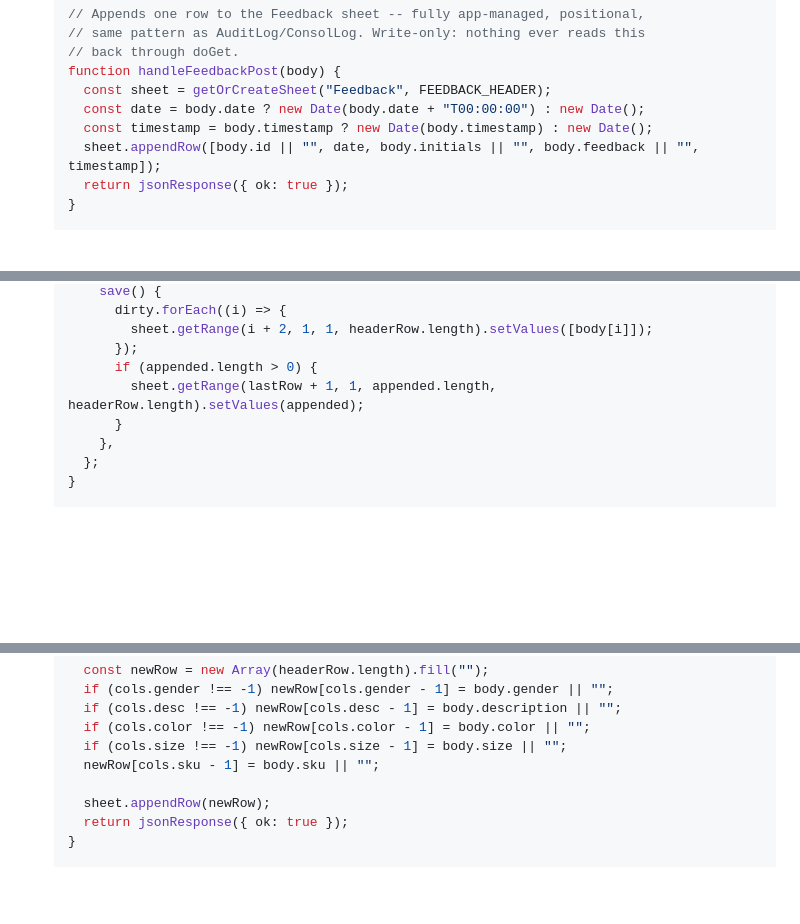
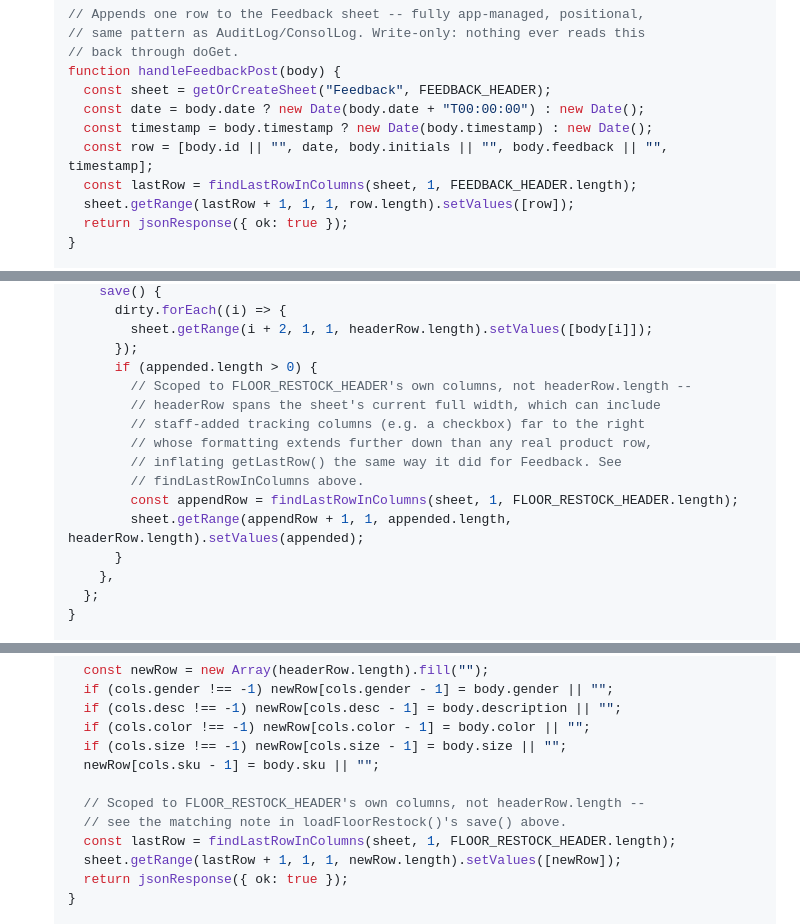
Before and after one commit to LeeGordonSnyder/Audit-project, a Markdown page: README.md, 3 parts joined by grey strips. Drawn GitHub-style; blank space fills up the shorter version.

```diff
--- a/README.md
+++ b/README.md
@@ -653,7 +661,9 @@ Setup, if you're starting fresh or need to redeploy:
      const sheet = getOrCreateSheet("Feedback", FEEDBACK_HEADER);
      const date = body.date ? new Date(body.date + "T00:00:00") : new Date();
      const timestamp = body.timestamp ? new Date(body.timestamp) : new Date();
-     sheet.appendRow([body.id || "", date, body.initials || "", body.feedback || "", timestamp]);
+     const row = [body.id || "", date, body.initials || "", body.feedback || "", timestamp];
+     const lastRow = findLastRowInColumns(sheet, 1, FEEDBACK_HEADER.length);
+     sheet.getRange(lastRow + 1, 1, 1, row.length).setValues([row]);
      return jsonResponse({ ok: true });
    }
 
@@ -870,7 +883,14 @@ Setup, if you're starting fresh or need to redeploy:
            sheet.getRange(i + 2, 1, 1, headerRow.length).setValues([body[i]]);
          });
          if (appended.length > 0) {
-           sheet.getRange(lastRow + 1, 1, appended.length, headerRow.length).setValues(appended);
+           // Scoped to FLOOR_RESTOCK_HEADER's own columns, not headerRow.length --
+           // headerRow spans the sheet's current full width, which can include
+           // staff-added tracking columns (e.g. a checkbox) far to the right
+           // whose formatting extends further down than any real product row,
+           // inflating getLastRow() the same way it did for Feedback. See
+           // findLastRowInColumns above.
+           const appendRow = findLastRowInColumns(sheet, 1, FLOOR_RESTOCK_HEADER.length);
+           sheet.getRange(appendRow + 1, 1, appended.length, headerRow.length).setValues(appended);
          }
        },
      };
@@ -953,7 +973,10 @@ Setup, if you're starting fresh or need to redeploy:
      if (cols.size !== -1) newRow[cols.size - 1] = body.size || "";
      newRow[cols.sku - 1] = body.sku || "";
 
-     sheet.appendRow(newRow);
+     // Scoped to FLOOR_RESTOCK_HEADER's own columns, not headerRow.length --
+     // see the matching note in loadFloorRestock()'s save() above.
+     const lastRow = findLastRowInColumns(sheet, 1, FLOOR_RESTOCK_HEADER.length);
+     sheet.getRange(lastRow + 1, 1, 1, newRow.length).setValues([newRow]);
      return jsonResponse({ ok: true });
    }
 
```
Also changed, not shown: other parts of README.md (+61 -25 lines).
